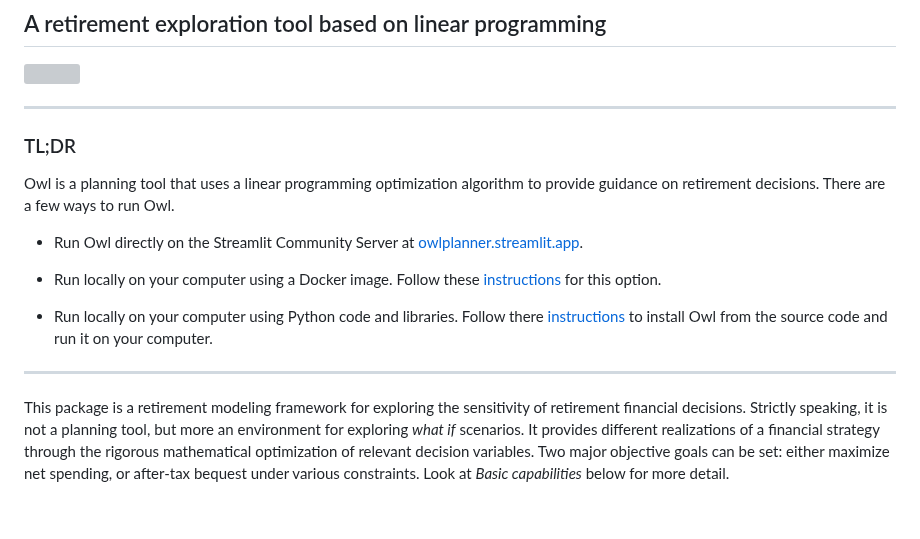
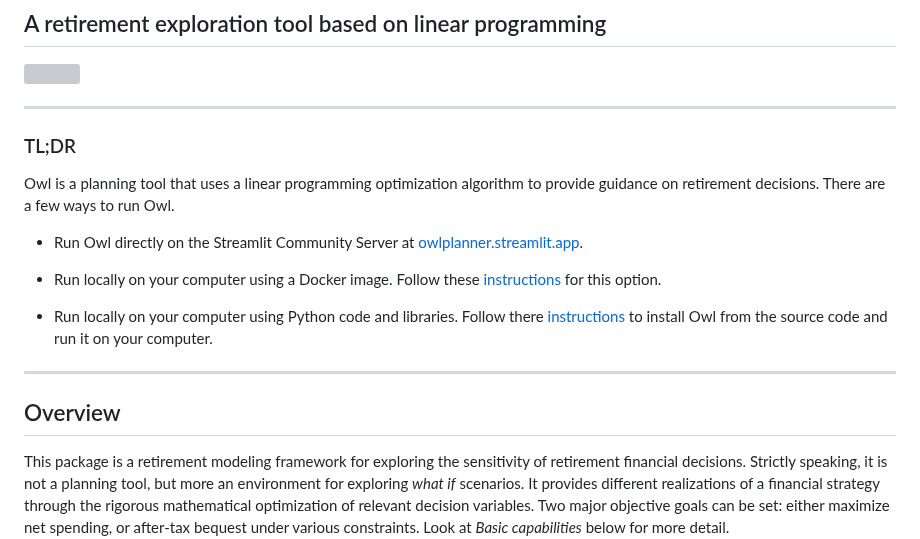
Before and after one commit to mdlacasse/Owl, a Markdown page: README.md, the part around the change. Rendered like a GitHub page; blank space fills up the shorter version; grey boxes are pictures that could not be loaded.

```diff
--- a/README.md
+++ b/README.md
@@ -5,7 +5,7 @@
 
 <img align=right src="https://raw.github.com/mdlacasse/Owl/main/docs/images/owl.png" width="250">
 
------
+-------------------------------------------------------------------------------------
 
 ### TL;DR
 Owl is a planning tool that uses a linear programming optimization algorithm to provide guidance on retirement decisions. There are a few ways to run Owl.
@@ -18,8 +18,8 @@ Follow these [instructions](docker/README.md) for this option.
 - Run locally on your computer using Python code and libraries.
 Follow there [instructions](INSTALL.md) to install Owl from the source code and run it on your computer.
 
------
-
+-------------------------------------------------------------------------------------
+## Overview
 This package is a retirement modeling framework for exploring the sensitivity of retirement financial decisions.
 Strictly speaking, it is not a planning tool, but more an environment for exploring *what if* scenarios.
 It provides different realizations of a financial strategy through the rigorous
```
